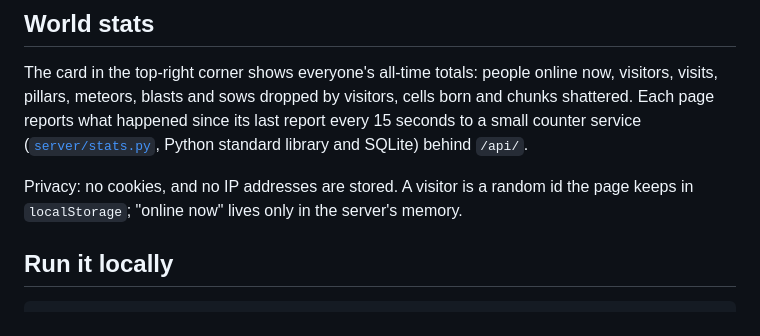
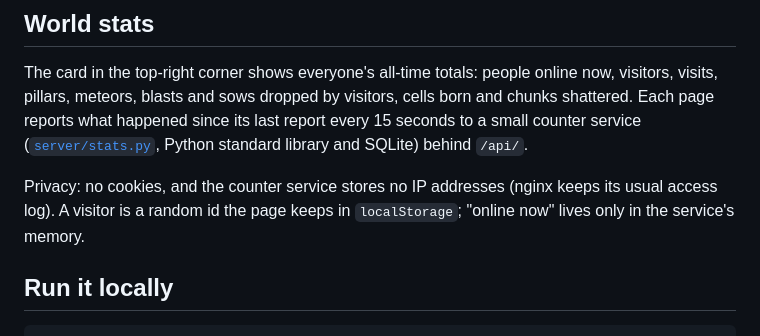
Before and after one commit to Petyok/life3d, a Markdown page: README.md, the part around the change. Rendered like a GitHub page.

Commit message:
README: precise privacy note

```diff
--- a/README.md
+++ b/README.md
@@ -87,9 +87,9 @@ since its last report every 15 seconds to a small counter service
 ([`server/stats.py`](server/stats.py), Python standard library and SQLite)
 behind `/api/`.
 
-Privacy: no cookies, and no IP addresses are stored. A visitor is a random id
-the page keeps in `localStorage`; "online now" lives only in the server's
-memory.
+Privacy: no cookies, and the counter service stores no IP addresses (nginx
+keeps its usual access log). A visitor is a random id the page keeps in
+`localStorage`; "online now" lives only in the service's memory.
 
 ## Run it locally
 
```
